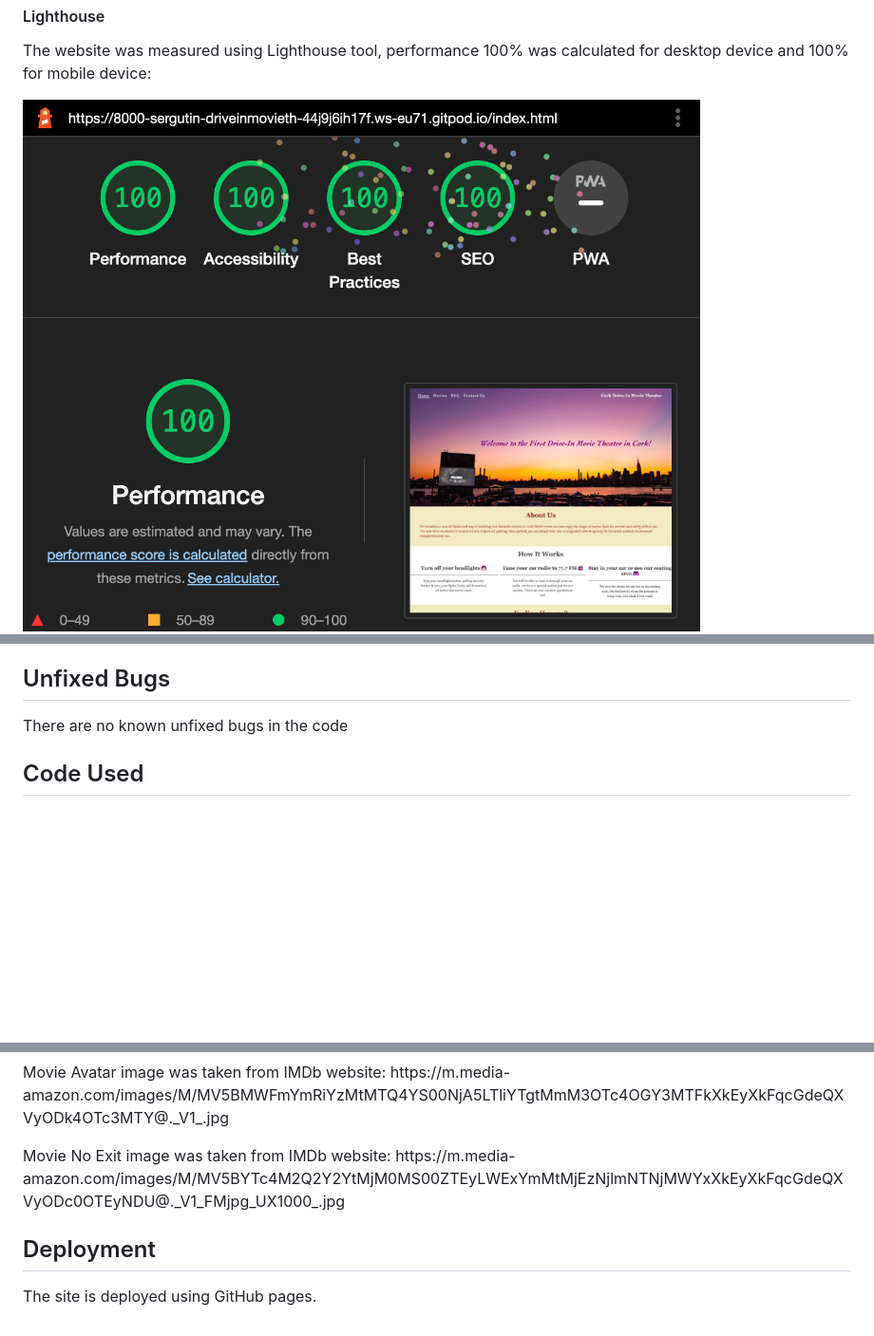
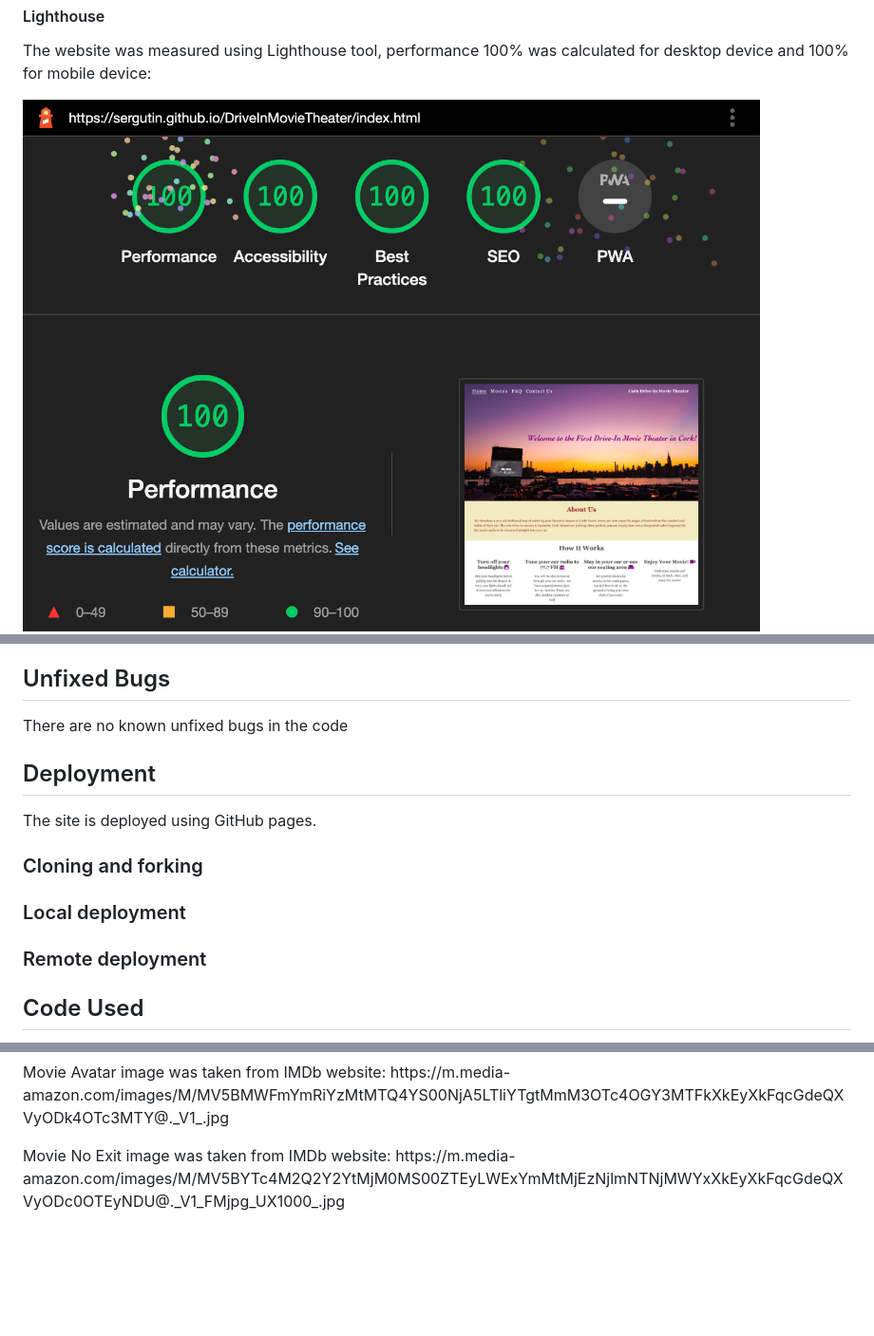
Before and after one commit to Sergutin/DriveInMovieTheater, a Markdown page: README.md, 3 parts joined by grey strips. Shown: that part at 95% size. Drawn GitHub-style; pictures changed too: assets/images-readme/lhd.jpg; blank space fills up the shorter version.

```diff
--- a/README.md
+++ b/README.md
@@ -146,6 +146,19 @@ It also invites the users to say hello on social medias, and shows how to find u
 ## Unfixed Bugs
 <p>There are no known unfixed bugs in the code</p>
 
+## Deployment
+<p>The site is deployed using GitHub pages.</p>
+
+  ### Cloning and forking
+
+  ### Local deployment
+
+  ### Remote deployment
+
+
+
+
+
 ## Code Used
 <p>The Code Institute student template for Gitpod was used for the site creation.
 Instructions on how to use Grid CSS was taken from YouTube Tutorial https://youtu.be/_lEkD8IGkwo </p>
@@ -157,6 +170,3 @@ Instructions on how to use Grid CSS was taken from YouTube Tutorial https://yout
 <p>The background image was taken from “The best date ideas in NYC” article: https://media.timeout.com/images/105659820/1372/772/image.jpg</p>
 <p>Movie Avatar image was taken from IMDb website: https://m.media-amazon.com/images/M/MV5BMWFmYmRiYzMtMTQ4YS00NjA5LTliYTgtMmM3OTc4OGY3MTFkXkEyXkFqcGdeQXVyODk4OTc3MTY@._V1_.jpg</p>
 <p>Movie No Exit image was taken from IMDb website: https://m.media-amazon.com/images/M/MV5BYTc4M2Q2Y2YtMjM0MS00ZTEyLWExYmMtMjEzNjlmNTNjMWYxXkEyXkFqcGdeQXVyODc0OTEyNDU@._V1_FMjpg_UX1000_.jpg</p>
-
-## Deployment
-<p>The site is deployed using GitHub pages.</p>
```
